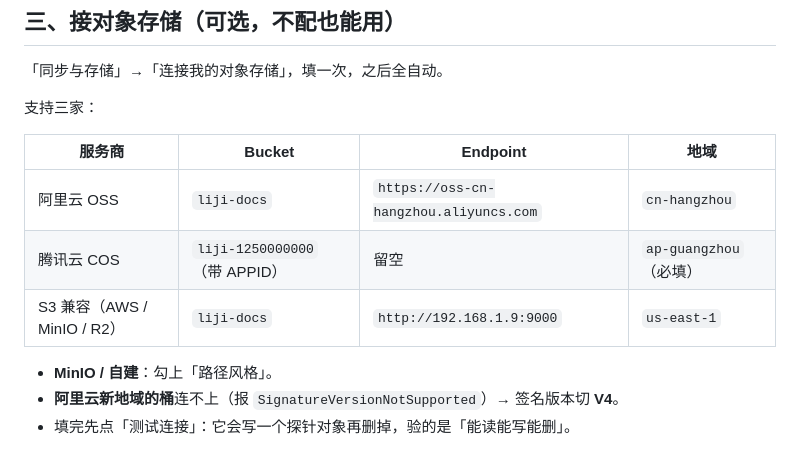
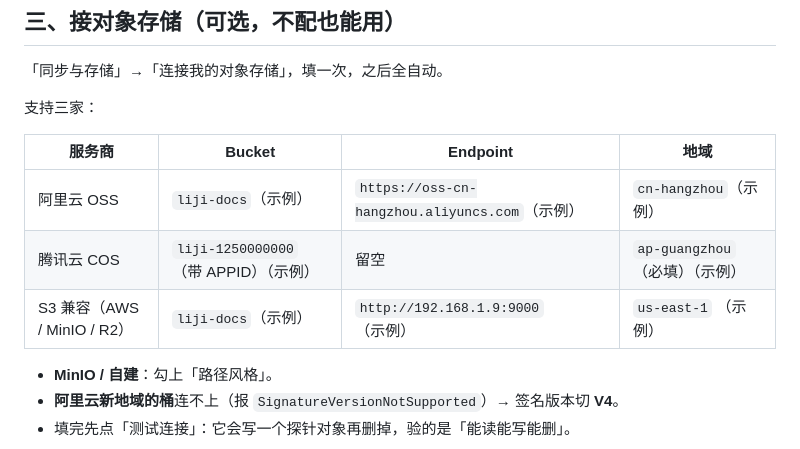
Before and after one commit to buerxs/liji-lite, a Markdown page: README.md, the part around the change. Drawn GitHub-style.

```diff
--- a/README.md
+++ b/README.md
@@ -73,9 +73,9 @@ node server.js         :: 只起服务，自己访问 http://127.0.0.1:5173
 
 | 服务商 | Bucket | Endpoint | 地域 |
 |---|---|---|---|
-| 阿里云 OSS | `liji-docs` | `https://oss-cn-hangzhou.aliyuncs.com` | `cn-hangzhou` |
-| 腾讯云 COS | `liji-1250000000`（带 APPID） | 留空 | `ap-guangzhou`（必填） |
-| S3 兼容（AWS / MinIO / R2） | `liji-docs` | `http://192.168.1.9:9000` | `us-east-1` |
+| 阿里云 OSS | `liji-docs`（示例） | `https://oss-cn-hangzhou.aliyuncs.com`（示例） | `cn-hangzhou`（示例） |
+| 腾讯云 COS | `liji-1250000000`（带 APPID）（示例） | 留空 | `ap-guangzhou`（必填）（示例） |
+| S3 兼容（AWS / MinIO / R2） | `liji-docs`（示例） | `http://192.168.1.9:9000` （示例）| `us-east-1` （示例）|
 
 - **MinIO / 自建**：勾上「路径风格」。
 - **阿里云新地域的桶**连不上（报 `SignatureVersionNotSupported`）→ 签名版本切 **V4**。
```
